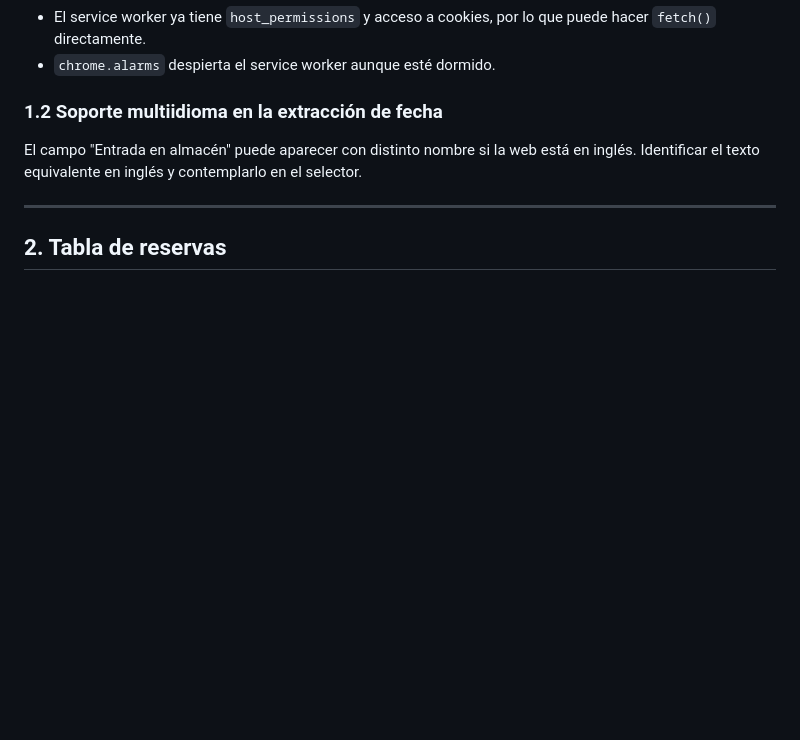
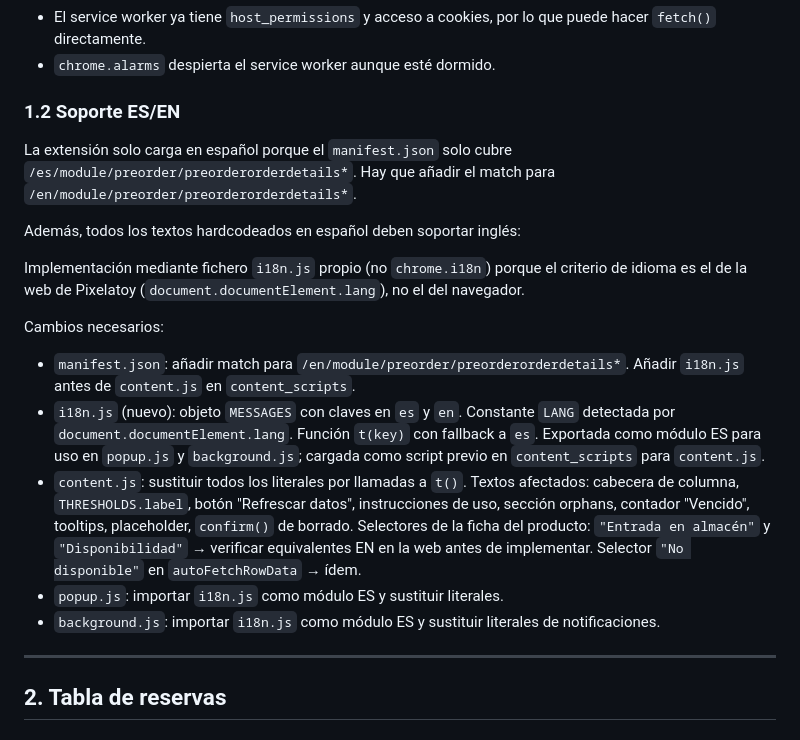
Before and after one commit to Vegekku/pixelatoy-extension, a Markdown page: IMPROVEMENTS.md, the part around the change. Drawn GitHub-style; blank space fills up the shorter version.

Commit message:
brainstorming: redefinir punto 1.2 como soporte ES/EN con i18n.js propio

```diff
--- a/IMPROVEMENTS.md
+++ b/IMPROVEMENTS.md
@@ -21,8 +21,19 @@ Puntos a definir:
 - El service worker ya tiene `host_permissions` y acceso a cookies, por lo que puede hacer `fetch()` directamente.
 - `chrome.alarms` despierta el service worker aunque esté dormido.
 
-### 1.2 Soporte multiidioma en la extracción de fecha
-El campo "Entrada en almacén" puede aparecer con distinto nombre si la web está en inglés. Identificar el texto equivalente en inglés y contemplarlo en el selector.
+### 1.2 Soporte ES/EN
+La extensión solo carga en español porque el `manifest.json` solo cubre `/es/module/preorder/preorderorderdetails*`. Hay que añadir el match para `/en/module/preorder/preorderorderdetails*`.
+
+Además, todos los textos hardcodeados en español deben soportar inglés:
+
+Implementación mediante fichero `i18n.js` propio (no `chrome.i18n`) porque el criterio de idioma es el de la web de Pixelatoy (`document.documentElement.lang`), no el del navegador.
+
+Cambios necesarios:
+- `manifest.json`: añadir match para `/en/module/preorder/preorderorderdetails*`. Añadir `i18n.js` antes de `content.js` en `content_scripts`.
+- `i18n.js` (nuevo): objeto `MESSAGES` con claves en `es` y `en`. Constante `LANG` detectada por `document.documentElement.lang`. Función `t(key)` con fallback a `es`. Exportada como módulo ES para uso en `popup.js` y `background.js`; cargada como script previo en `content_scripts` para `content.js`.
+- `content.js`: sustituir todos los literales por llamadas a `t()`. Textos afectados: cabecera de columna, `THRESHOLDS.label`, botón "Refrescar datos", instrucciones de uso, sección orphans, contador "Vencido", tooltips, placeholder, `confirm()` de borrado. Selectores de la ficha del producto: `"Entrada en almacén"` y `"Disponibilidad"` → verificar equivalentes EN en la web antes de implementar. Selector `"No disponible"` en `autoFetchRowData` → ídem.
+- `popup.js`: importar `i18n.js` como módulo ES y sustituir literales.
+- `background.js`: importar `i18n.js` como módulo ES y sustituir literales de notificaciones.
 
 ---
 
```
